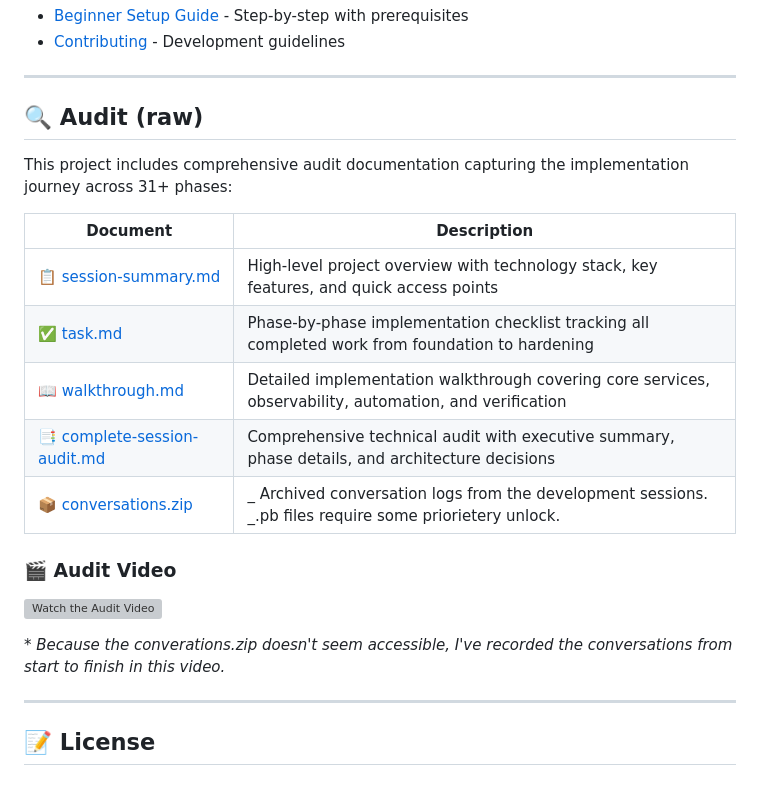
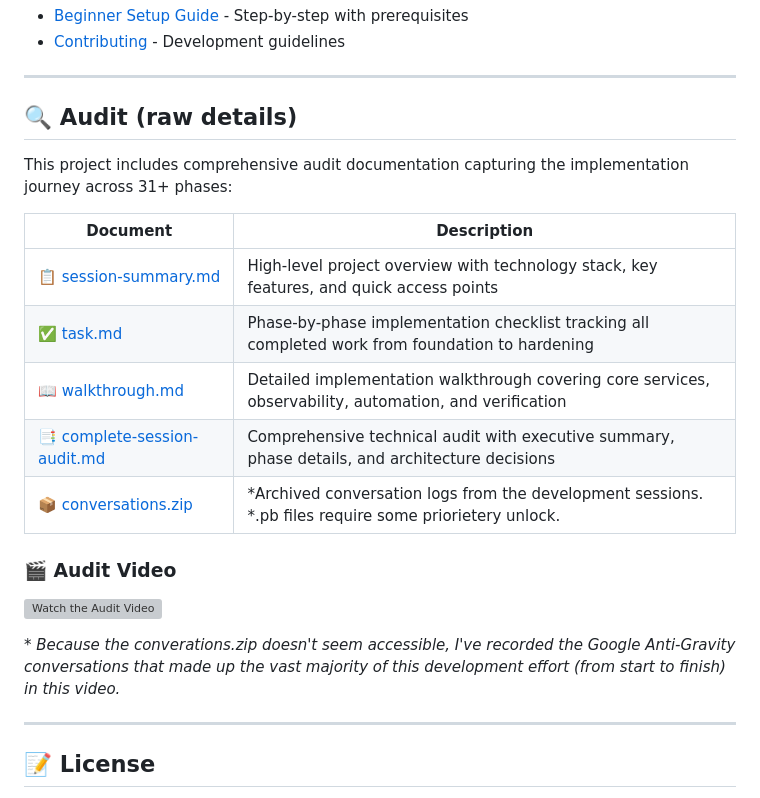
Before and after one commit to oddessentials/odd-demonstration, a Markdown page: README.md, the part around the change. Rendered like a GitHub page; grey boxes are pictures that could not be loaded.

Commit message:
docs: cleanup readme audit section

```diff
--- a/README.md
+++ b/README.md
@@ -379,23 +379,23 @@ kind delete cluster --name task-observatory
 
 ---
 
-## 🔍 Audit (raw)
+## 🔍 Audit (raw details)
 
 This project includes comprehensive audit documentation capturing the implementation journey across 31+ phases:
 
-| Document                                                          | Description                                                                                             |
-| ----------------------------------------------------------------- | ------------------------------------------------------------------------------------------------------- |
-| [📋 session-summary.md](./audit/session-summary.md)               | High-level project overview with technology stack, key features, and quick access points                |
-| [✅ task.md](./audit/task.md)                                     | Phase-by-phase implementation checklist tracking all completed work from foundation to hardening        |
-| [📖 walkthrough.md](./audit/walkthrough.md)                       | Detailed implementation walkthrough covering core services, observability, automation, and verification |
-| [📑 complete-session-audit.md](./audit/complete-session-audit.md) | Comprehensive technical audit with executive summary, phase details, and architecture decisions         |
-| [📦 conversations.zip](./audit/conversations.zip)                 | _ Archived conversation logs from the development sessions. _.pb files require some priorietery unlock. |
+| Document                                                          | Description                                                                                              |
+| ----------------------------------------------------------------- | -------------------------------------------------------------------------------------------------------- |
+| [📋 session-summary.md](./audit/session-summary.md)               | High-level project overview with technology stack, key features, and quick access points                 |
+| [✅ task.md](./audit/task.md)                                     | Phase-by-phase implementation checklist tracking all completed work from foundation to hardening         |
+| [📖 walkthrough.md](./audit/walkthrough.md)                       | Detailed implementation walkthrough covering core services, observability, automation, and verification  |
+| [📑 complete-session-audit.md](./audit/complete-session-audit.md) | Comprehensive technical audit with executive summary, phase details, and architecture decisions          |
+| [📦 conversations.zip](./audit/conversations.zip)                 | \*Archived conversation logs from the development sessions. \*.pb files require some priorietery unlock. |
 
 ### 🎬 Audit Video
 
 [![Watch the Audit Video](https://img.youtube.com/vi/Z3iev0YyYCw/maxresdefault.jpg)](https://youtu.be/Z3iev0YyYCw)
 
-_\* Because the converations.zip doesn't seem accessible, I've recorded the conversations from start to finish in this video._
+_\* Because the converations.zip doesn't seem accessible, I've recorded the Google Anti-Gravity conversations that made up the vast majority of this development effort (from start to finish) in this video._
 
 ---
 
```
